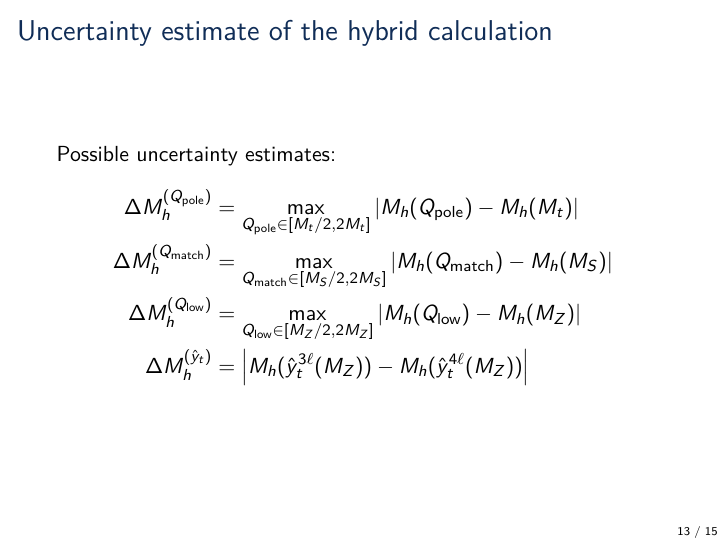
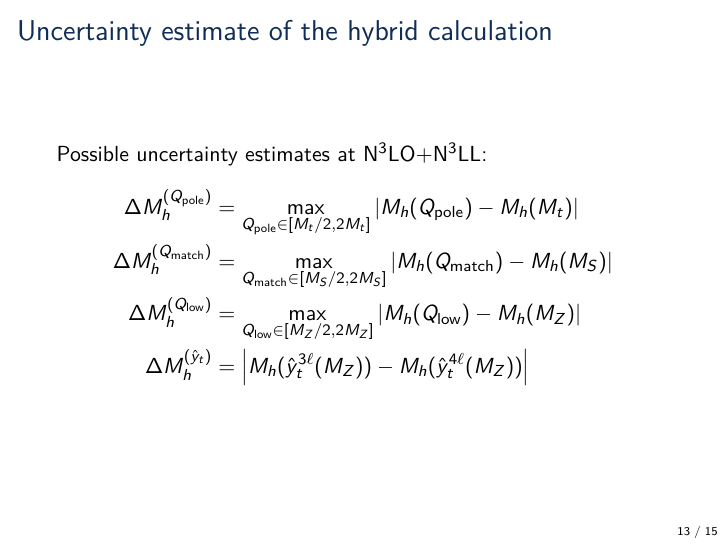
Before and after one commit to Expander/talk-pMSSM-2026, LaTeX slides (talk.tex): page 13 of 15. Compiled offline with pdfLaTeX.

Commit message:
improve wording

```diff
--- a/talk.tex
+++ b/talk.tex
@@ -327,7 +327,7 @@
 %%%%%%%%%%%%%%%%%%%%%%%%%%%%%%%%%%%%%%%%%%%%%%%%%%
 
 \begin{frame}{Uncertainty estimate of the hybrid calculation}
-  Possible uncertainty estimates:
+  Possible uncertainty estimates at N$^3$LO+N$^3$LL:
   \begin{align*}
     \DMhQpole &= \max_{\Qpole\in[M_t/2,2M_t]}\left|M_h(\Qpole) - M_h(M_t)\right| \\
     \DMhQmatch &= \max_{\Qmatch\in[\MS/2,2\MS]}\left|M_h(\Qmatch) - M_h(\MS)\right| \\
```
